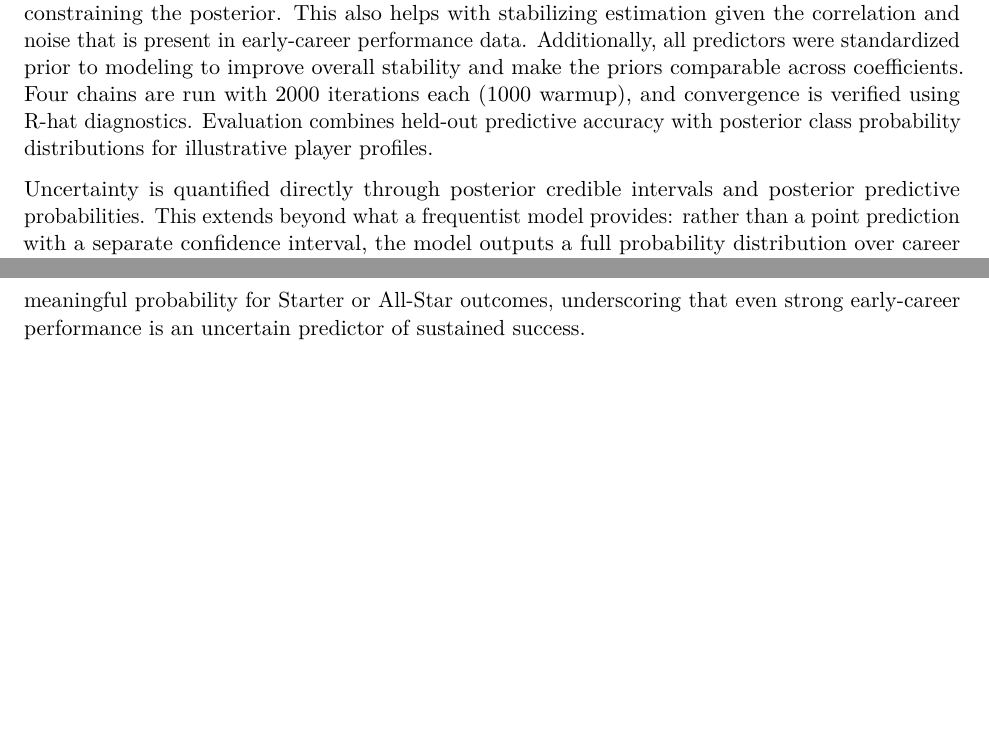
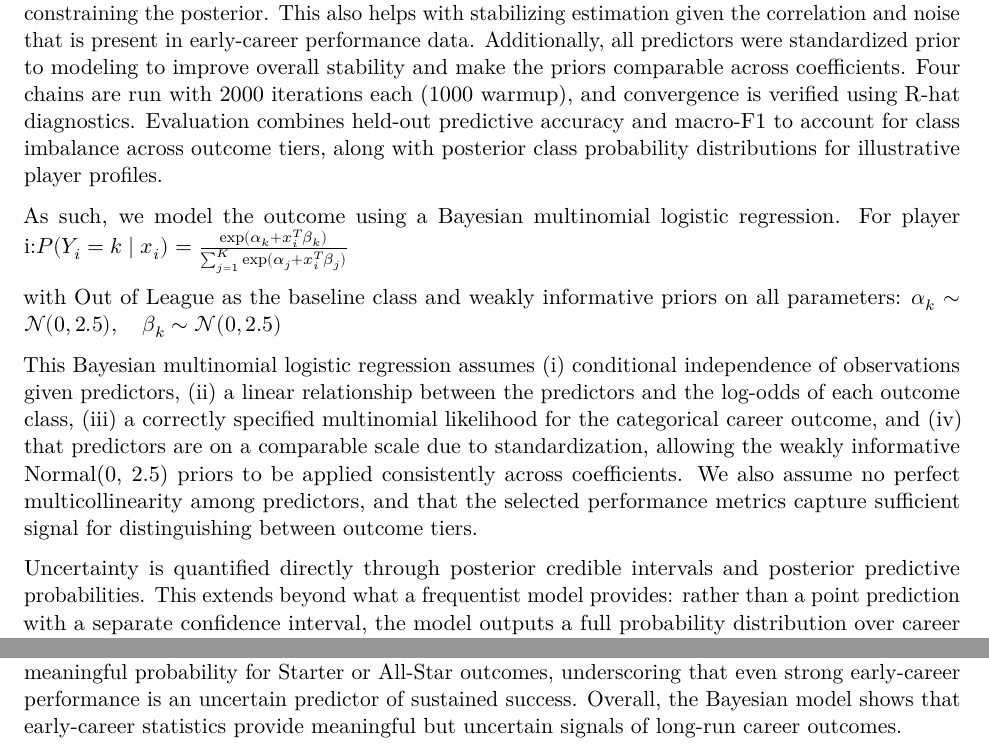
Before and after one commit to stanleyo03/nba_outcomes, a Quarto document (report.qmd): two parts of pages 6 and 9 of 13 before the commit and two parts of pages 6 and 9 of 14 after it, joined at a grey line, cut so that both start at the same text, the shorter picture padded with empty space. The pictures show the output file report.pdf that the author committed with the source.

Commit message:
added edits

````diff
--- a/report.qmd
+++ b/report.qmd
@@ -310,7 +310,11 @@ Uncertainty is quantified with 500-resample bootstrap confidence intervals on al
 
 Next, we fit a Bayesian multinomial logistic regression using Stan. The model uses the same multiclass outcome structure as the multinomial logistic regression, but estimates full posterior distributions over all parameters rather than point estimates. This is valuable for the career prediction problem because many players sit near the boundaries between outcome tiers, and a posterior distribution makes that uncertainty explicit rather than collapsing it into a single predicted class. Similar to the previously specified frequentist model, `Out of League` is used as the baseline class.
 
-To keep computation stable and the model interpretable, a reduced predictor set is used: `draft_pick`, `avg_ppg`, `avg_rpg`, `avg_apg`, `avg_min_pg`, and `avg_fg_pct`. All coefficients and intercepts receive weakly informative $\text{Normal}(0, 2.5)$ priors, which regularize extreme estimates without strongly constraining the posterior. This also helps with stabilizing estimation given the correlation and noise that is present in early-career performance data. Additionally, all predictors were standardized prior to modeling to improve overall stability and make the priors comparable across coefficients. Four chains are run with 2000 iterations each (1000 warmup), and convergence is verified using R-hat diagnostics. Evaluation combines held-out predictive accuracy with posterior class probability distributions for illustrative player profiles.
+To keep computation stable and the model interpretable, a reduced predictor set is used: `draft_pick`, `avg_ppg`, `avg_rpg`, `avg_apg`, `avg_min_pg`, and `avg_fg_pct`. All coefficients and intercepts receive weakly informative $\text{Normal}(0, 2.5)$ priors, which regularize extreme estimates without strongly constraining the posterior. This also helps with stabilizing estimation given the correlation and noise that is present in early-career performance data. Additionally, all predictors were standardized prior to modeling to improve overall stability and make the priors comparable across coefficients. Four chains are run with 2000 iterations each (1000 warmup), and convergence is verified using R-hat diagnostics. Evaluation combines held-out predictive accuracy and macro-F1 to account for class imbalance across outcome tiers, along with posterior class probability distributions for illustrative player profiles.
+
+As such, we model the outcome using a Bayesian multinomial logistic regression. For player i: $P(Y_i = k \mid x_i) = \frac{\exp(\alpha_k + x_i^T \beta_k)}{\sum_{j=1}^K \exp(\alpha_j + x_i^T \beta_j)}$ with Out of League as the baseline class and weakly informative priors on all parameters: $\alpha_k \sim \mathcal{N}(0, 2.5), \quad \beta_k \sim \mathcal{N}(0, 2.5)$
+
+This Bayesian multinomial logistic regression assumes (i) conditional independence of observations given predictors, (ii) a linear relationship between the predictors and the log-odds of each outcome class, (iii) a correctly specified multinomial likelihood for the categorical career outcome, and (iv) that predictors are on a comparable scale due to standardization, allowing the weakly informative Normal(0, 2.5) priors to be applied consistently across coefficients. We also assume no perfect multicollinearity among predictors, and that the selected performance metrics capture sufficient signal for distinguishing between outcome tiers.
 
 Uncertainty is quantified directly through posterior credible intervals and posterior predictive probabilities. This extends beyond what a frequentist model provides: rather than a point prediction with a separate confidence interval, the model outputs a full probability distribution over career outcomes for any given player profile.
 
@@ -553,7 +556,7 @@ ggplot(interval_df, aes(y = parameter, color = attribute)) +
   theme(legend.position = "right")
 ```
 
-The profile comparison below shows that both place most of their posterior mass on Out of League, reflecting the overall difficulty of sustaining an NBA career. The lottery pick profile shifts modest probability toward Role Player relative to the late second-round profile, but neither profile produces meaningful probability for Starter or All-Star outcomes, underscoring that even strong early-career performance is an uncertain predictor of sustained success.
+The profile comparison below shows that both place most of their posterior mass on Out of League, reflecting the overall difficulty of sustaining an NBA career. The lottery pick profile shifts modest probability toward Role Player relative to the late second-round profile, but neither profile produces meaningful probability for Starter or All-Star outcomes, underscoring that even strong early-career performance is an uncertain predictor of sustained success. Overall, the Bayesian model shows that early-career statistics provide meaningful but uncertain signals of long-run career outcomes.
 
 ```{r bayes-profiles, fig.width=9, fig.height=4, fig.cap="Posterior class probabilities for two illustrative player profiles. Bars show posterior means; error bars show 90\\% credible intervals."}
 alpha_draws <- extract(bayes_fit, pars = "alpha")$alpha
````
Also changed, not shown: report.pdf, report.qmd (1 more changed lines).
